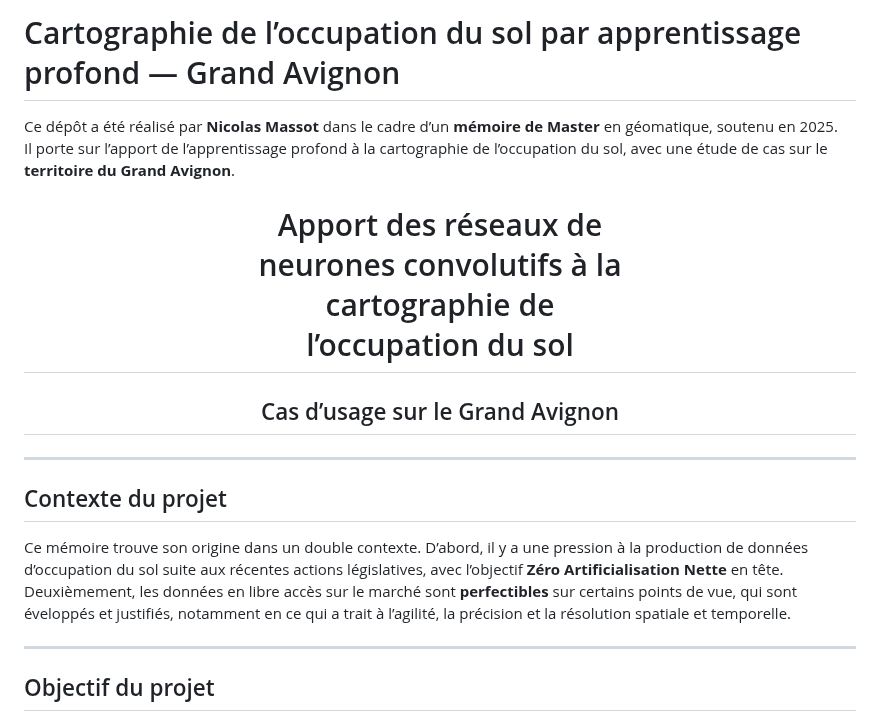
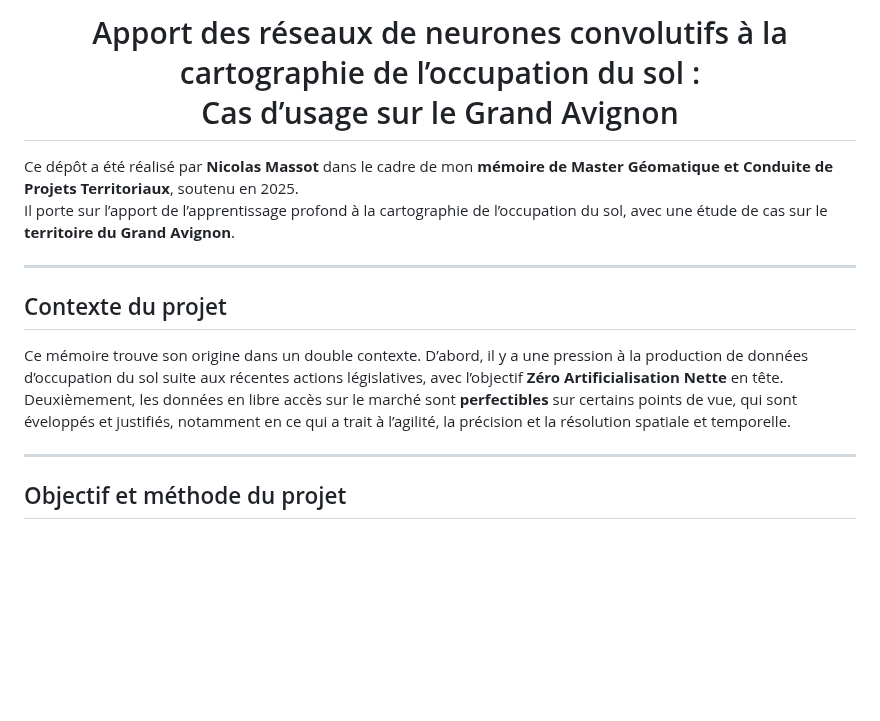
Before and after one commit to Mercatorien/MEMOIRE_MASSOT, a Markdown page: README.md, the part around one of its changes. Drawn GitHub-style; blank space fills up the shorter version.

```diff
--- a/README.md
+++ b/README.md
@@ -1,12 +1,7 @@
-# Cartographie de l’occupation du sol par apprentissage profond — Grand Avignon
+<h1 align="center">Apport des réseaux de neurones convolutifs à la cartographie de l’occupation du sol : <br> Cas d’usage sur le Grand Avignon</h1>
 
-Ce dépôt a été réalisé par **Nicolas Massot** dans le cadre d’un **mémoire de Master** en géomatique, soutenu en 2025.
+Ce dépôt a été réalisé par **Nicolas Massot** dans le cadre de mon **mémoire de Master Géomatique et Conduite de Projets Territoriaux**, soutenu en 2025.
 Il porte sur l’apport de l’apprentissage profond à la cartographie de l’occupation du sol, avec une étude de cas sur le **territoire du Grand Avignon**.
-
-<h1 align="center">Apport des réseaux de<br>neurones convolutifs à la<br>cartographie de<br>l’occupation du sol</h1>
-
-<h2 align="center">Cas d’usage sur le Grand Avignon</h2>
-
 
 ---
 
@@ -16,5 +11,5 @@ Ce mémoire trouve son origine dans un double contexte. D’abord, il y a une pr
 
 ---
 
-## Objectif du projet
+## Objectif et méthode du projet
 
```
Also changed, not shown: other parts of README.md (+9 -2 lines).
